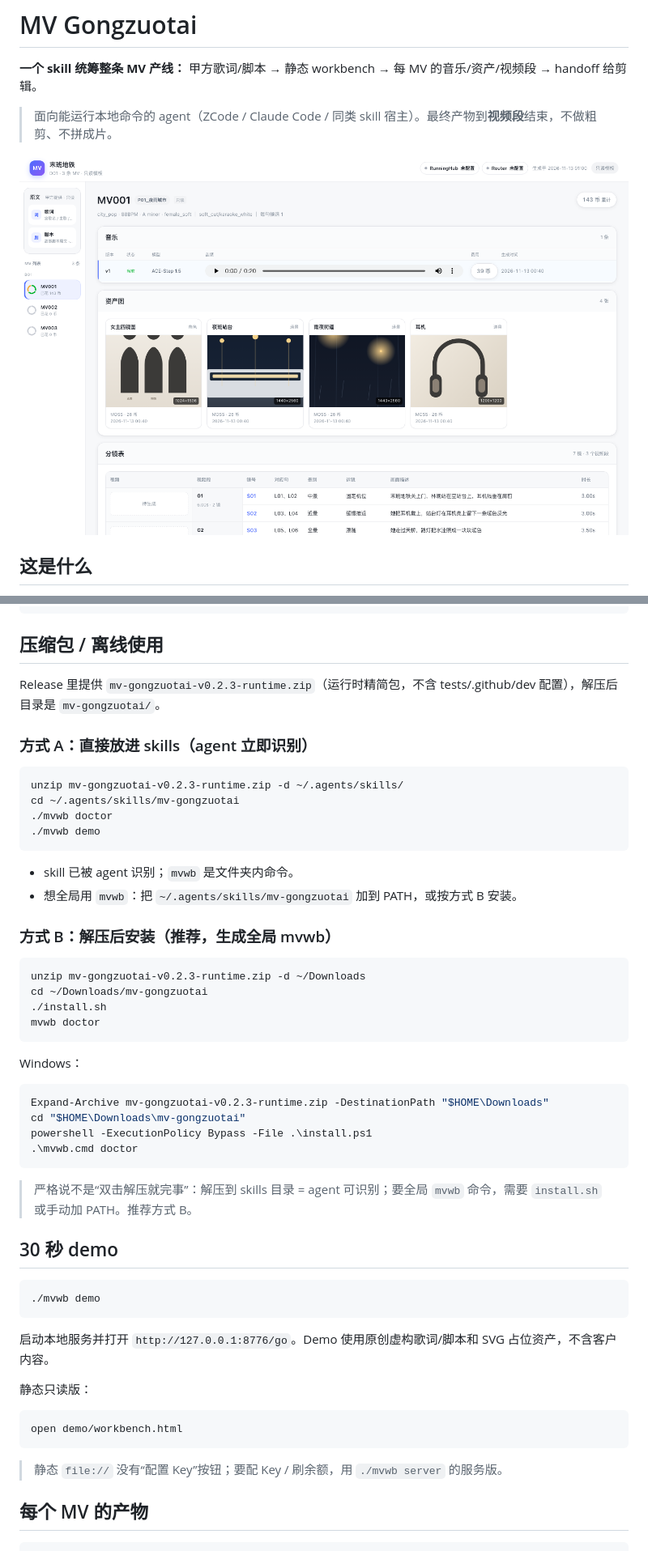
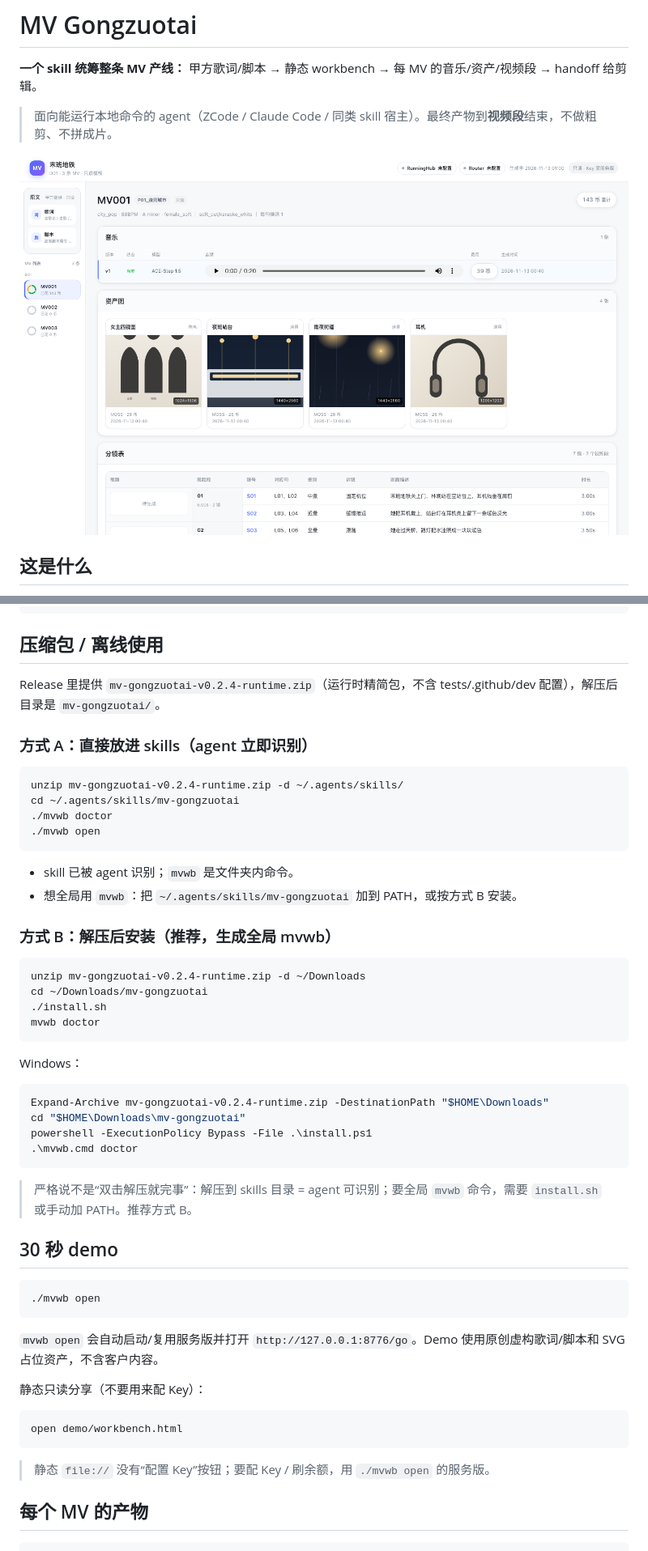
Before and after one commit to zhouchengke2046/mv-workbench, a Markdown page: README.md, 2 parts joined by grey strips. Shown at 81% size. Rendered like a GitHub page; pictures changed too: docs/workbench.png.

Commit message:
Add service-mode guard: mvwb open/status, static hint (v0.2.4)

````diff
--- a/README.md
+++ b/README.md
@@ -62,15 +62,15 @@ powershell -ExecutionPolicy Bypass -File .\install.ps1
 
 ## 压缩包 / 离线使用
 
-Release 里提供 `mv-gongzuotai-v0.2.3-runtime.zip`（运行时精简包，不含 tests/.github/dev 配置），解压后目录是 `mv-gongzuotai/`。
+Release 里提供 `mv-gongzuotai-v0.2.4-runtime.zip`（运行时精简包，不含 tests/.github/dev 配置），解压后目录是 `mv-gongzuotai/`。
 
 ### 方式 A：直接放进 skills（agent 立即识别）
 
 ```bash
-unzip mv-gongzuotai-v0.2.3-runtime.zip -d ~/.agents/skills/
+unzip mv-gongzuotai-v0.2.4-runtime.zip -d ~/.agents/skills/
 cd ~/.agents/skills/mv-gongzuotai
 ./mvwb doctor
-./mvwb demo
+./mvwb open
 ```
 
 - skill 已被 agent 识别；`mvwb` 是文件夹内命令。
@@ -79,7 +79,7 @@ cd ~/.agents/skills/mv-gongzuotai
 ### 方式 B：解压后安装（推荐，生成全局 mvwb）
 
 ```bash
-unzip mv-gongzuotai-v0.2.3-runtime.zip -d ~/Downloads
+unzip mv-gongzuotai-v0.2.4-runtime.zip -d ~/Downloads
 cd ~/Downloads/mv-gongzuotai
 ./install.sh
 mvwb doctor
@@ -88,7 +88,7 @@ mvwb doctor
 Windows：
 
 ```powershell
-Expand-Archive mv-gongzuotai-v0.2.3-runtime.zip -DestinationPath "$HOME\Downloads"
+Expand-Archive mv-gongzuotai-v0.2.4-runtime.zip -DestinationPath "$HOME\Downloads"
 cd "$HOME\Downloads\mv-gongzuotai"
 powershell -ExecutionPolicy Bypass -File .\install.ps1
 .\mvwb.cmd doctor
@@ -99,18 +99,18 @@ powershell -ExecutionPolicy Bypass -File .\install.ps1
 ## 30 秒 demo
 
 ```bash
-./mvwb demo
+./mvwb open
 ```
 
-启动本地服务并打开 `http://127.0.0.1:8776/go`。Demo 使用原创虚构歌词/脚本和 SVG 占位资产，不含客户内容。
+`mvwb open` 会自动启动/复用服务版并打开 `http://127.0.0.1:8776/go`。Demo 使用原创虚构歌词/脚本和 SVG 占位资产，不含客户内容。
 
-静态只读版：
+静态只读分享（不要用来配 Key）：
 
 ```bash
 open demo/workbench.html
 ```
 
-> 静态 `file://` 没有“配置 Key”按钮；要配 Key / 刷余额，用 `./mvwb server` 的服务版。
+> 静态 `file://` 没有“配置 Key”按钮；要配 Key / 刷余额，用 `./mvwb open` 的服务版。
 
 ## 每个 MV 的产物
 
````
Also changed, not shown: other parts of README.md (+4 -4 lines), CHANGELOG.md (+6 -0 lines), SKILL.md (+15 -4 lines), 6 other files.
